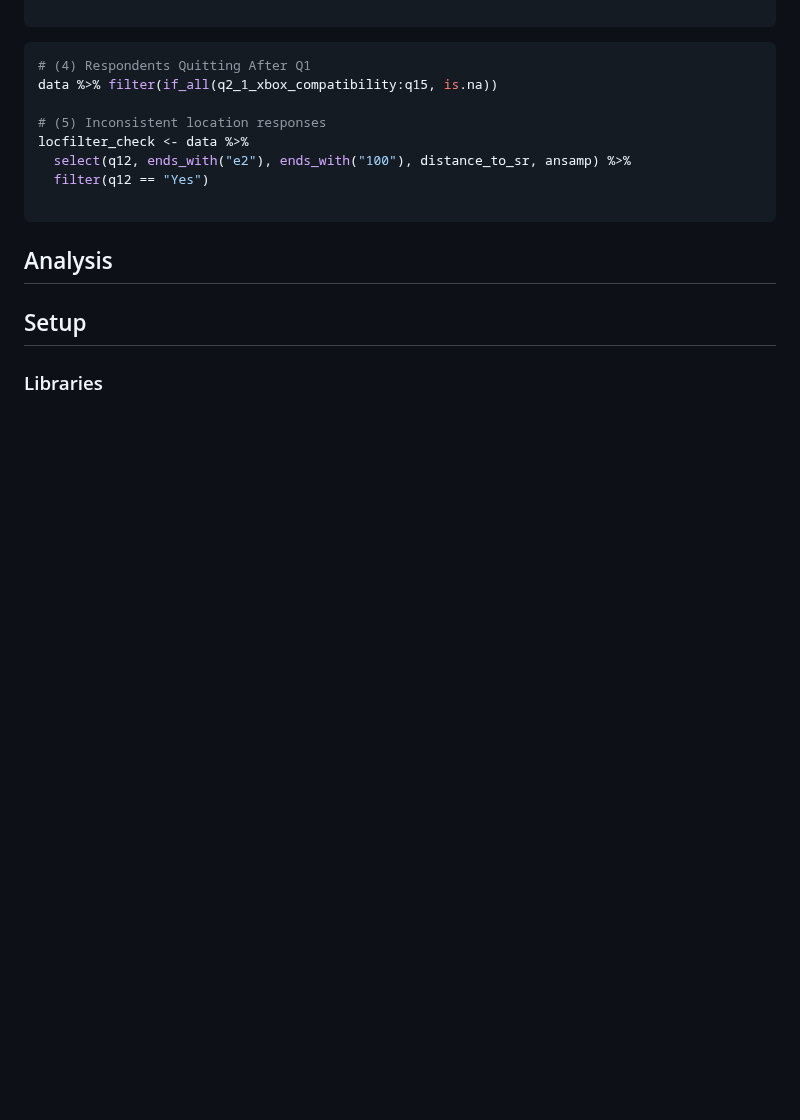
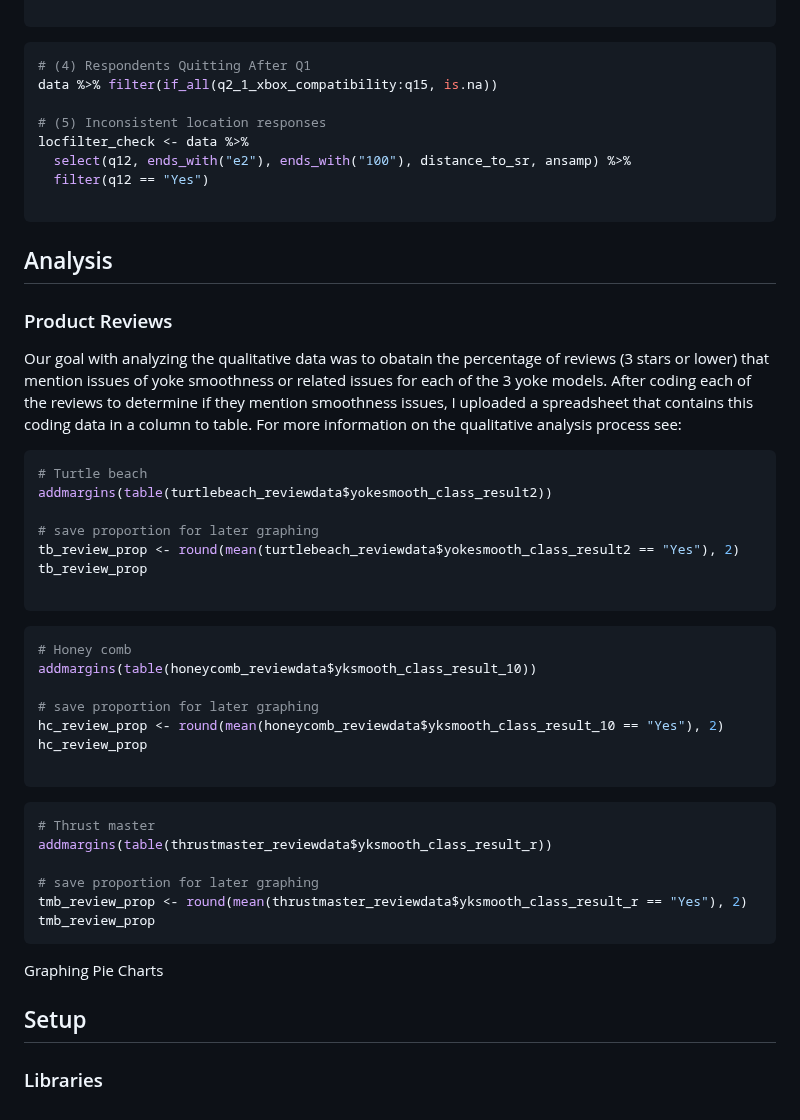
Before and after one commit to sufiyan-syed0921/market-validation-fsy, a Markdown page: survey/README.md, the part around the change. Drawn GitHub-style; blank space fills up the shorter version.

````diff
--- a/survey/README.md
+++ b/survey/README.md
@@ -285,6 +285,41 @@ locfilter_check <- data %>%
 
 ## Analysis
 
+### Product Reviews
+
+Our goal with analyzing the qualitative data was to obatain the percentage of reviews (3 stars or lower) that mention issues of yoke smoothness or related issues for each of the 3 yoke models. After coding each of the reviews to determine if they mention smoothness issues, I uploaded a spreadsheet that contains this coding data in a column to table. For more information on the qualitative analysis process see:
+
+```R
+# Turtle beach
+addmargins(table(turtlebeach_reviewdata$yokesmooth_class_result2))
+
+# save proportion for later graphing
+tb_review_prop <- round(mean(turtlebeach_reviewdata$yokesmooth_class_result2 == "Yes"), 2)
+tb_review_prop
+
+```
+
+```R
+# Honey comb
+addmargins(table(honeycomb_reviewdata$yksmooth_class_result_10))
+
+# save proportion for later graphing
+hc_review_prop <- round(mean(honeycomb_reviewdata$yksmooth_class_result_10 == "Yes"), 2)
+hc_review_prop
+
+```
+
+```R
+# Thrust master
+addmargins(table(thrustmaster_reviewdata$yksmooth_class_result_r))
+
+# save proportion for later graphing
+tmb_review_prop <- round(mean(thrustmaster_reviewdata$yksmooth_class_result_r == "Yes"), 2)
+tmb_review_prop
+```
+
+Graphing Pie Charts
+
 
 
 ## Setup
````
